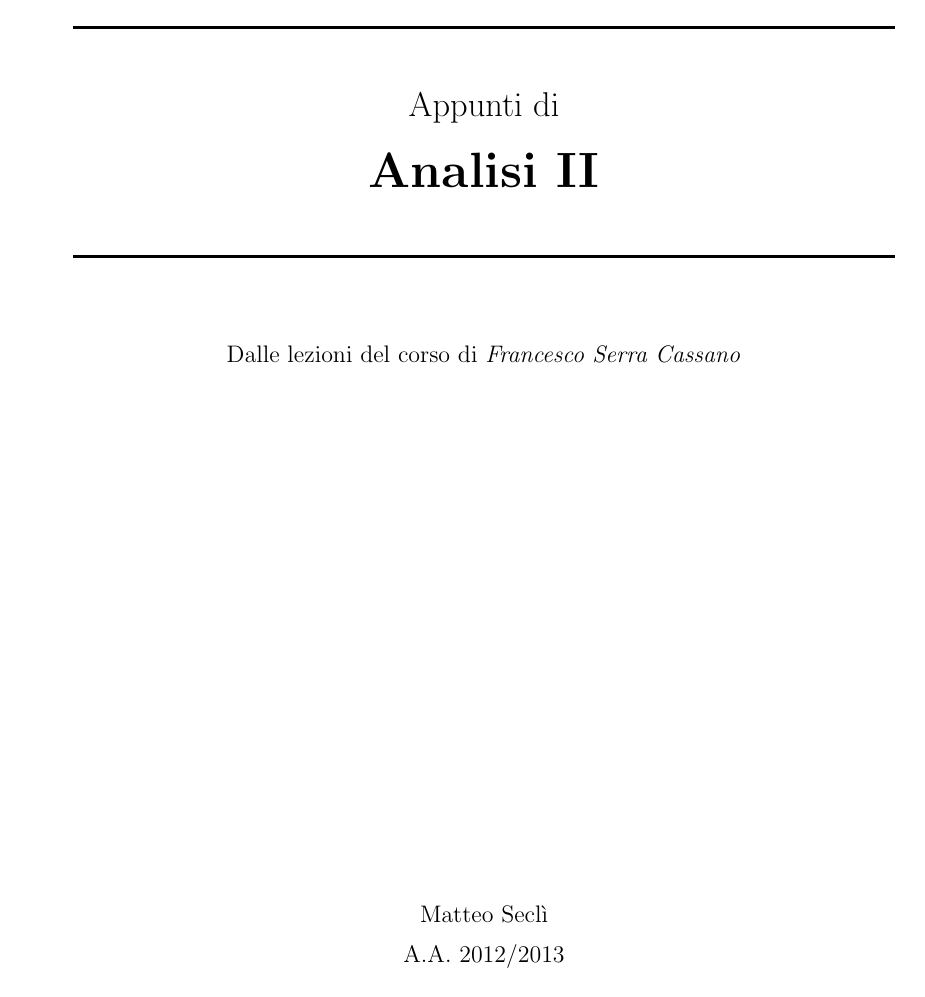
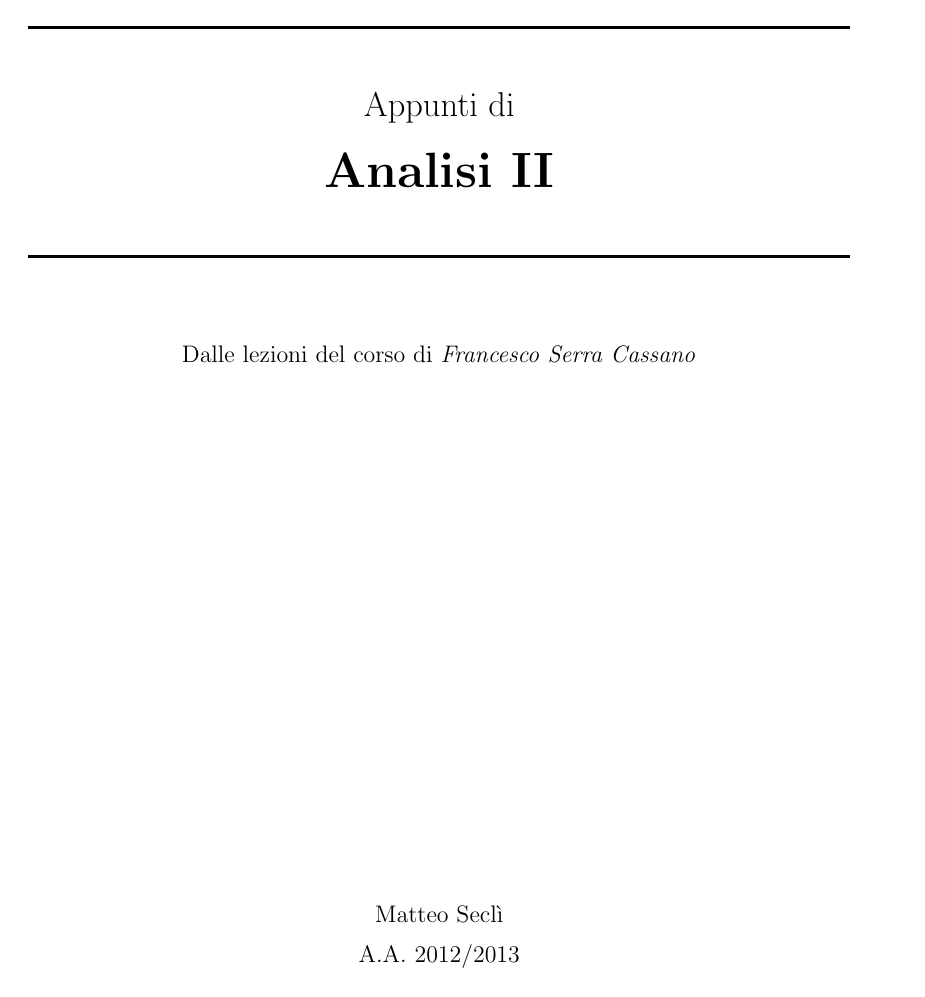
Before and after one commit to matteosecli/Appunti_di_Analisi_II, a LaTeX book (book.tex): page 1 of 135. Compiled offline with pdfLaTeX.

Commit message:
Versione: 20130823-083351
Migliorato il layout della pagina.

```diff
--- a/book.tex
+++ b/book.tex
@@ -92,17 +92,18 @@
 \renewcommand*{\thefootnote}{(\arabic{footnote})}
 \makeatother
 
-\setlength{\paperheight}{297mm}
-\setlength{\paperwidth}{210mm}
-\setlength{\oddsidemargin}{1.5cm}
-\setlength{\evensidemargin}{0cm}
+\usepackage[text={14.5cm,20.84cm},centering]{geometry}
+%\setlength{\paperheight}{297mm}
+%\setlength{\paperwidth}{210mm}
+%\setlength{\oddsidemargin}{1.5cm}
+%\setlength{\evensidemargin}{0cm}
 \setlength{\topmargin}{1mm}
 \setlength{\headheight}{1.36cm}
 \setlength{\headsep}{1.00cm}
-\setlength{\textheight}{20.84cm}
-\setlength{\textwidth}{14.5cm}
-\setlength{\marginparsep}{1mm}
-\setlength{\marginparwidth}{3cm}
+%\setlength{\textheight}{20.84cm}
+%\setlength{\textwidth}{14.5cm}
+%\setlength{\marginparsep}{1mm}
+%\setlength{\marginparwidth}{3cm}
 \setlength{\footskip}{2.36cm}
 
 \pagestyle{fancy}
```
Also changed, not shown: book.pdf.
